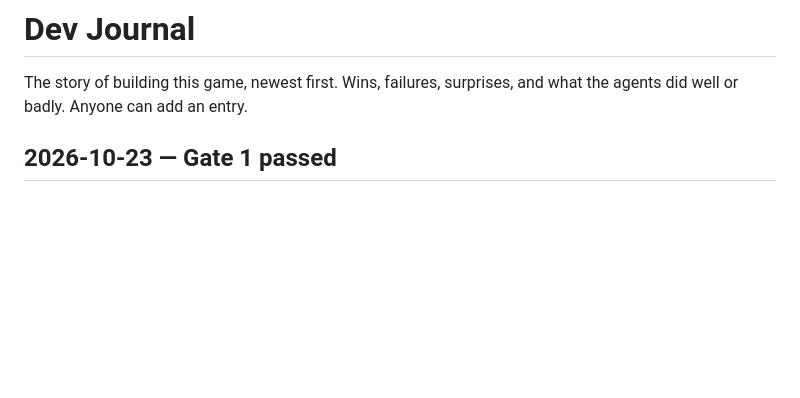
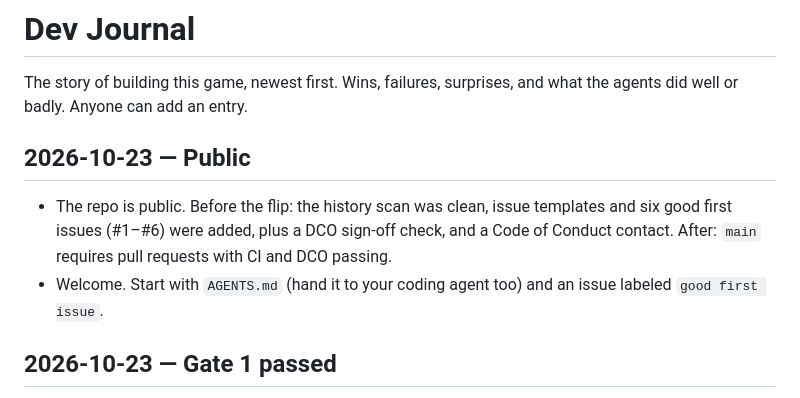
Before and after one commit to Cazmaran/ai-cyberwar-rts-game, a Markdown page: docs/JOURNAL.md, the part around the change. Rendered like a GitHub page; blank space fills up the shorter version.

```diff
--- a/docs/JOURNAL.md
+++ b/docs/JOURNAL.md
@@ -1,6 +1,11 @@
 # Dev Journal
 
 The story of building this game, newest first. Wins, failures, surprises, and what the agents did well or badly. Anyone can add an entry.
+
+## 2026-10-23 — Public
+
+- The repo is public. Before the flip: the history scan was clean, issue templates and six good first issues (#1–#6) were added, plus a DCO sign-off check, and a Code of Conduct contact. After: `main` requires pull requests with CI and DCO passing.
+- Welcome. Start with `AGENTS.md` (hand it to your coding agent too) and an issue labeled `good first issue`.
 
 ## 2026-10-23 — Gate 1 passed
 
```
Also changed, not shown: docs/ROADMAP.md (+2 -2 lines).
